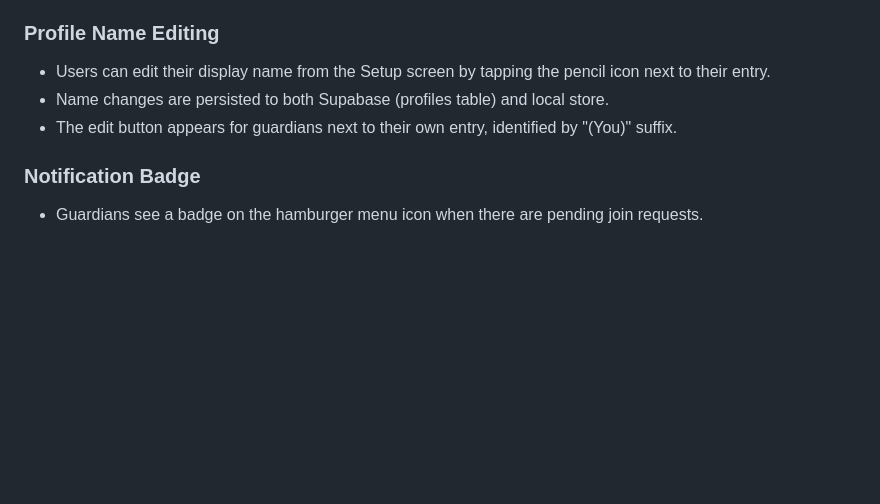
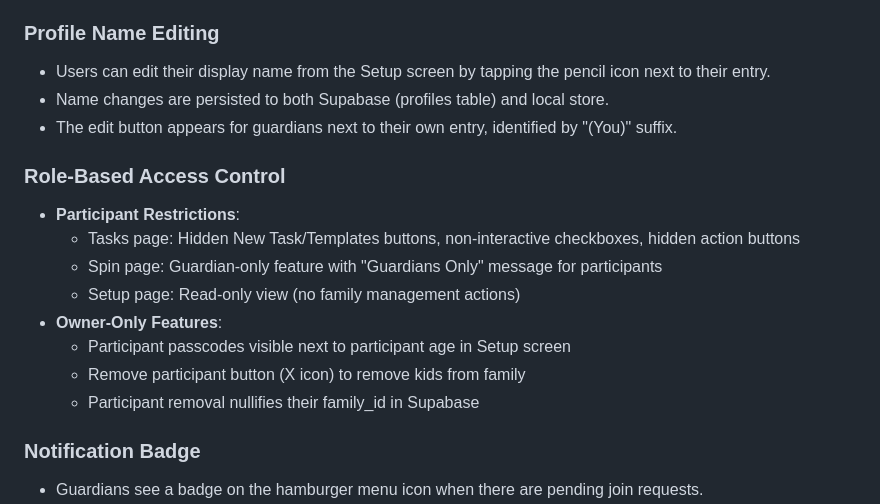
Before and after one commit to rafiqabshir-dev/sukun-family-tasks, a Markdown page: replit.md, the part around the change. Rendered like a GitHub page; blank space fills up the shorter version.

Commit message:
Add role-based access control and participant removal features
Implement role-based access control for tasks and spin pages, add owner-only features like passcode visibility and participant removal, and update replit.md to document these changes.

Replit-Commit-Author: Agent
Replit-Commit-Session-Id: c414048d-a2f3-4701-9d9c-d133fd2a565d
Replit-Commit-Checkpoint-Type: full_checkpoint
Replit-Commit-Event-Id: fee7bb72-b681-4237-ae92-5e9ae0c81fbc
Replit-Commit-Screenshot-Url: https://storage.googleapis.com/screenshot-production-us-central1/6c42a3c6-d24b-4cc1-b63c-859e29f0a0c2/c414048d-a2f3-4701-9d9c-d133fd2a565d/WBc5J6z
Replit-Helium-Checkpoint-Created: true

```diff
--- a/replit.md
+++ b/replit.md
@@ -51,6 +51,16 @@ Preferred communication style: Simple, everyday language.
 - Name changes are persisted to both Supabase (profiles table) and local store.
 - The edit button appears for guardians next to their own entry, identified by "(You)" suffix.
 
+### Role-Based Access Control
+- **Participant Restrictions**:
+  - Tasks page: Hidden New Task/Templates buttons, non-interactive checkboxes, hidden action buttons
+  - Spin page: Guardian-only feature with "Guardians Only" message for participants
+  - Setup page: Read-only view (no family management actions)
+- **Owner-Only Features**:
+  - Participant passcodes visible next to participant age in Setup screen
+  - Remove participant button (X icon) to remove kids from family
+  - Participant removal nullifies their family_id in Supabase
+
 ### Notification Badge
 - Guardians see a badge on the hamburger menu icon when there are pending join requests.
 - Badge count is centralized in AuthContext (`pendingRequestsCount` state) and shared across components.
```
